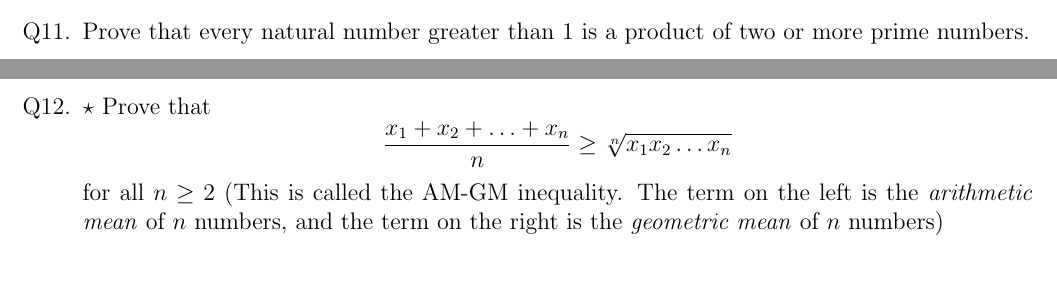
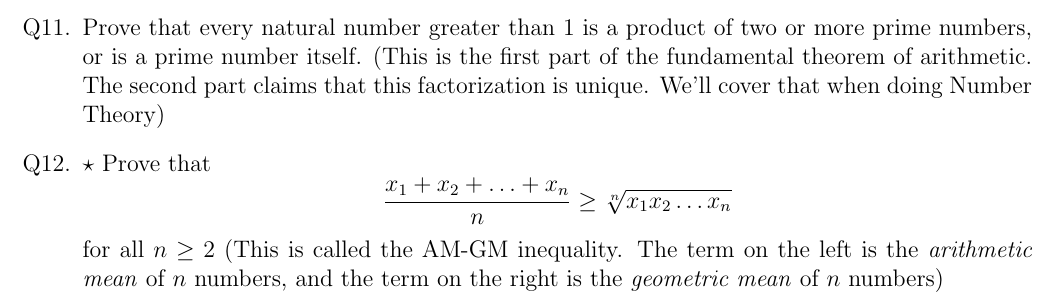
Before and after one commit to Aniruddha-Deb/mathcamp23, a LaTeX document (ps1.tex): two parts of pages 1 and 2 of 2 before the commit and part of page 2 of 2 after it, the two joined at a grey line, cut so that both start at the same text, the shorter picture padded with empty space. Compiled offline with pdfLaTeX.

Commit message:
update ps1

```diff
--- a/ps1.tex
+++ b/ps1.tex
@@ -77,7 +77,10 @@
     \item Prove that 7 divides $4^{n+1} + 5^{2n-1}$ for any positive integer $n$
 
     \item Prove that every natural number greater than 1 is a product of two
-        or more prime numbers.
+        or more prime numbers, or is a prime number itself.
+        (This is the first part of the fundamental theorem of arithmetic. The
+        second part claims that this factorization is unique. We'll cover that
+        when doing Number Theory)
 
     \item $\star$ Prove that $$\frac{x_1 + x_2 + \ldots + x_n}{n} \ge \sqrt[n]{x_1x_2
         \ldots x_n}$$ for all $n \ge 2$ (This is called the AM-GM inequality. The
```
